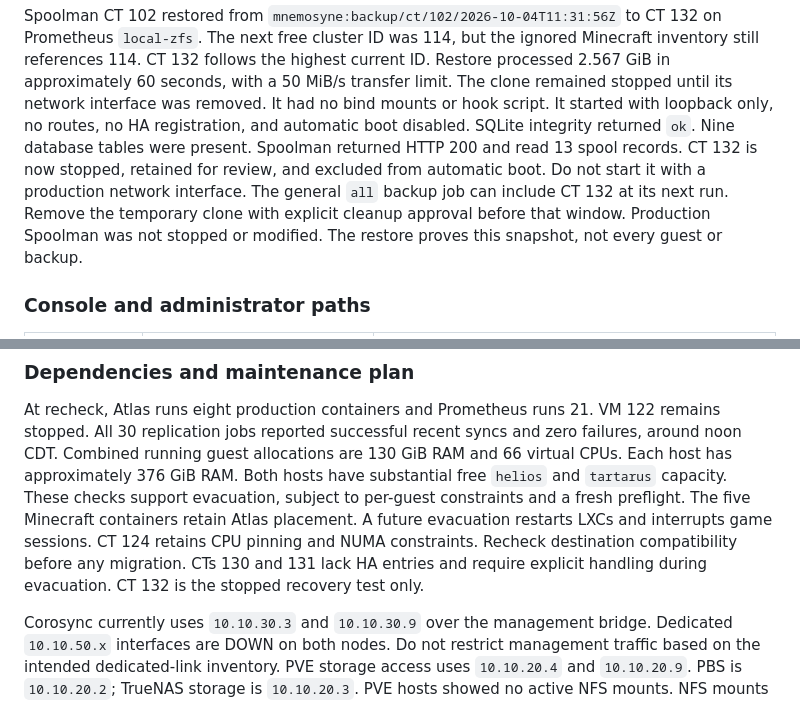
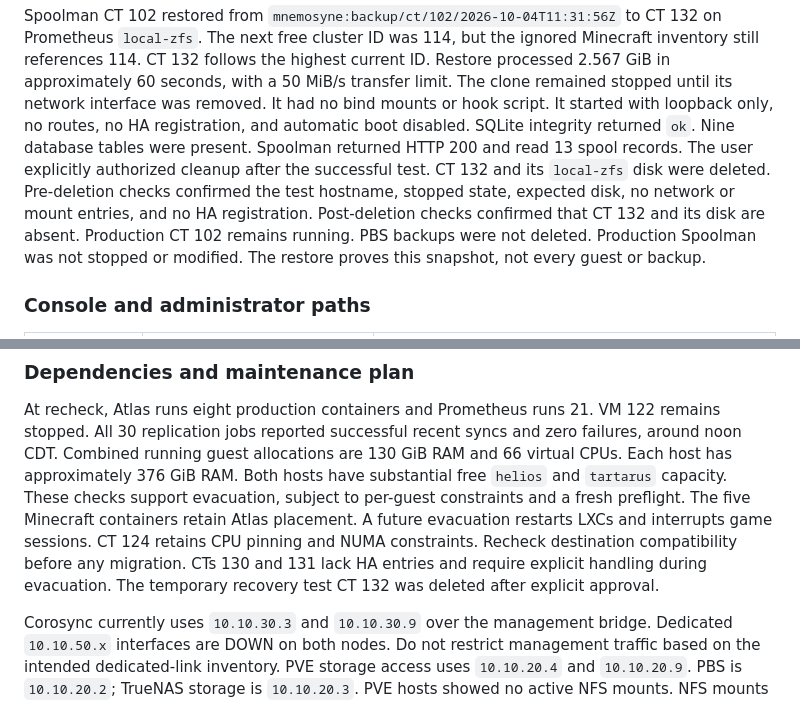
Before and after one commit to wbreiler/HomelabAnsible, a Markdown page: HARDENING-TASKS.md, 2 parts joined by grey strips. Drawn GitHub-style.

Commit message:
docs: record authorized recovery test cleanup

```diff
--- a/HARDENING-TASKS.md
+++ b/HARDENING-TASKS.md
@@ -159,8 +159,9 @@ Restore processed 2.567 GiB in approximately 60 seconds, with a 50 MiB/s transfe
 The clone remained stopped until its network interface was removed. It had no bind mounts or hook script.
 It started with loopback only, no routes, no HA registration, and automatic boot disabled.
 SQLite integrity returned `ok`. Nine database tables were present. Spoolman returned HTTP 200 and read 13 spool records.
-CT 132 is now stopped, retained for review, and excluded from automatic boot. Do not start it with a production network interface.
-The general `all` backup job can include CT 132 at its next run. Remove the temporary clone with explicit cleanup approval before that window.
+The user explicitly authorized cleanup after the successful test. CT 132 and its `local-zfs` disk were deleted.
+Pre-deletion checks confirmed the test hostname, stopped state, expected disk, no network or mount entries, and no HA registration.
+Post-deletion checks confirmed that CT 132 and its disk are absent. Production CT 102 remains running. PBS backups were not deleted.
 Production Spoolman was not stopped or modified. The restore proves this snapshot, not every guest or backup.
 
 ### Console and administrator paths
@@ -198,7 +199,7 @@ Combined running guest allocations are 130 GiB RAM and 66 virtual CPUs. Each hos
 Both hosts have substantial free `helios` and `tartarus` capacity. These checks support evacuation, subject to per-guest constraints and a fresh preflight.
 The five Minecraft containers retain Atlas placement. A future evacuation restarts LXCs and interrupts game sessions.
 CT 124 retains CPU pinning and NUMA constraints. Recheck destination compatibility before any migration.
-CTs 130 and 131 lack HA entries and require explicit handling during evacuation. CT 132 is the stopped recovery test only.
+CTs 130 and 131 lack HA entries and require explicit handling during evacuation. The temporary recovery test CT 132 was deleted after explicit approval.
 
 Corosync currently uses `10.10.30.3` and `10.10.30.9` over the management bridge.
 Dedicated `10.10.50.x` interfaces are DOWN on both nodes. Do not restrict management traffic based on the intended dedicated-link inventory.
```
